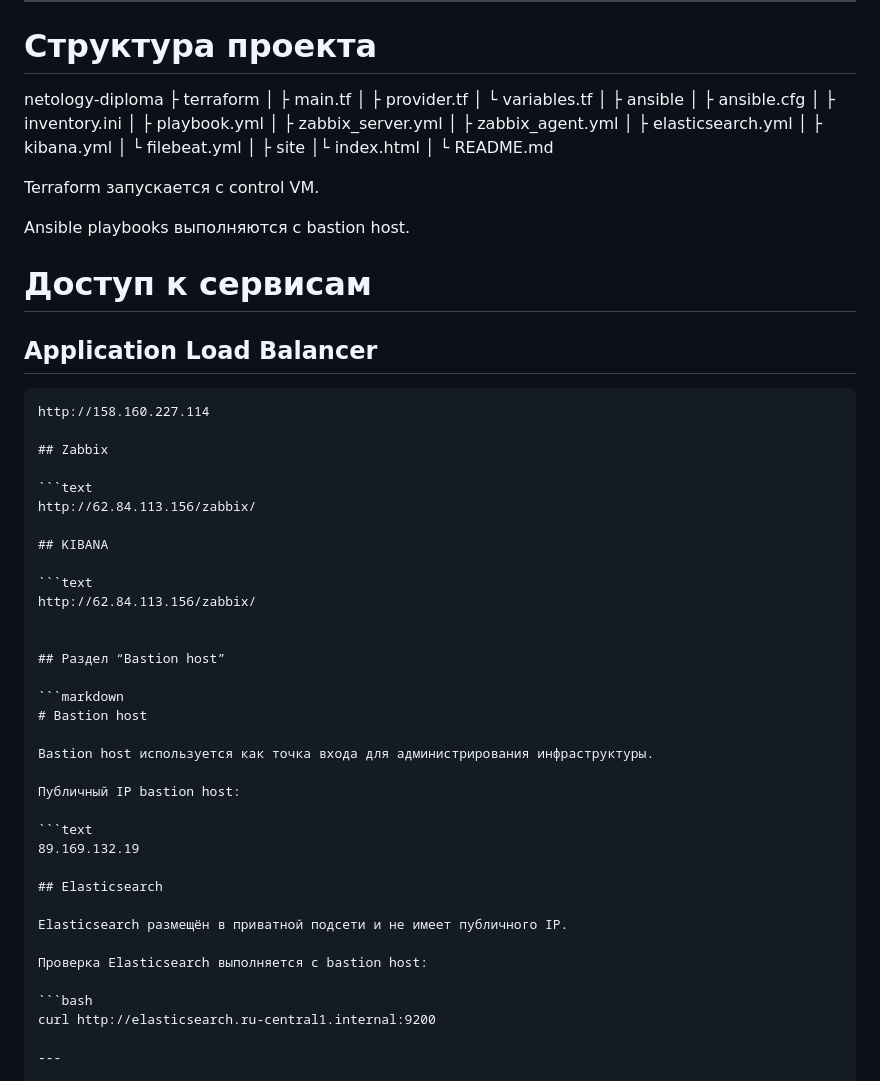
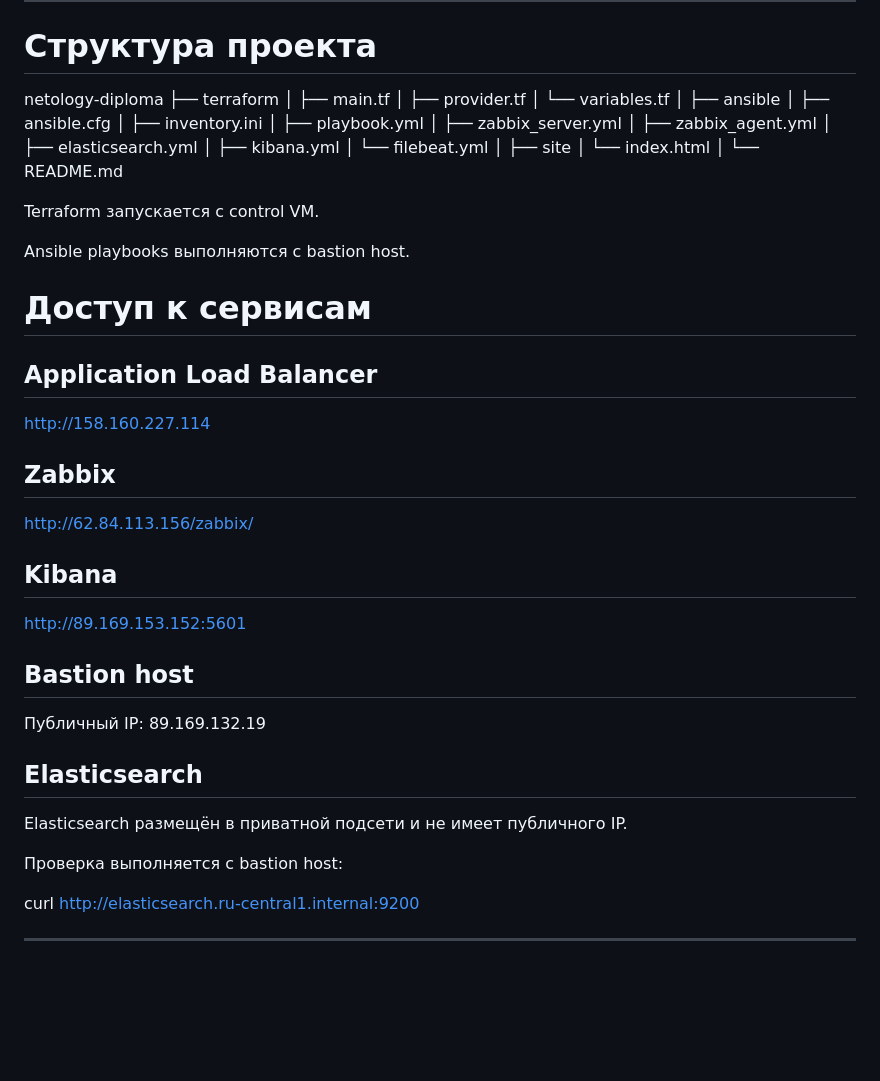
Before and after one commit to Agooll007/Avetisov_Nikolay_Netology_Diplom, a Markdown page: README.md, the part around the change. Drawn GitHub-style; blank space fills up the shorter version.

````diff
--- a/README.md
+++ b/README.md
@@ -210,25 +210,25 @@ Playbooks:
 # Структура проекта
 
 netology-diploma
-├ terraform
-│ ├ main.tf
-│ ├ provider.tf
-│ └ variables.tf
+├── terraform
+│   ├── main.tf
+│   ├── provider.tf
+│   └── variables.tf
 │
-├ ansible
-│ ├ ansible.cfg
-│ ├ inventory.ini
-│ ├ playbook.yml
-│ ├ zabbix_server.yml
-│ ├ zabbix_agent.yml
-│ ├ elasticsearch.yml
-│ ├ kibana.yml
-│ └ filebeat.yml
+├── ansible
+│   ├── ansible.cfg
+│   ├── inventory.ini
+│   ├── playbook.yml
+│   ├── zabbix_server.yml
+│   ├── zabbix_agent.yml
+│   ├── elasticsearch.yml
+│   ├── kibana.yml
+│   └── filebeat.yml
 │
-├ site
-│└ index.html
+├── site
+│   └── index.html
 │
-└ README.md
+└── README.md
 
 Terraform запускается с control VM.
 
@@ -237,40 +237,25 @@ Ansible playbooks выполняются с bastion host.
 # Доступ к сервисам
 
 ## Application Load Balancer
-
-```text
 http://158.160.227.114
 
 ## Zabbix
-
-```text
 http://62.84.113.156/zabbix/
 
-## KIBANA
+## Kibana
+http://89.169.153.152:5601
 
-```text
-http://62.84.113.156/zabbix/
+## Bastion host
 
-
-## Раздел “Bastion host”
-
-```markdown
-# Bastion host
-
-Bastion host используется как точка входа для администрирования инфраструктуры.
-
-Публичный IP bastion host:
-
-```text
+Публичный IP:
 89.169.132.19
 
 ## Elasticsearch
 
 Elasticsearch размещён в приватной подсети и не имеет публичного IP.
 
-Проверка Elasticsearch выполняется с bastion host:
+Проверка выполняется с bastion host:
 
-```bash
 curl http://elasticsearch.ru-central1.internal:9200
 
 ---
````
